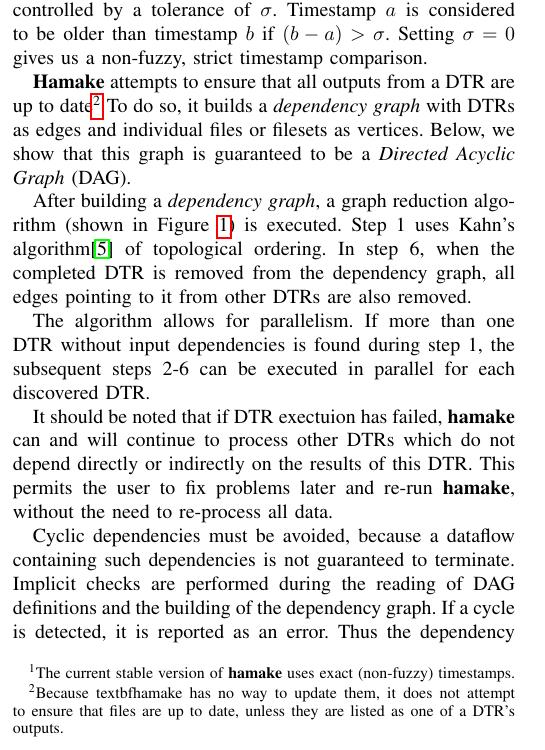
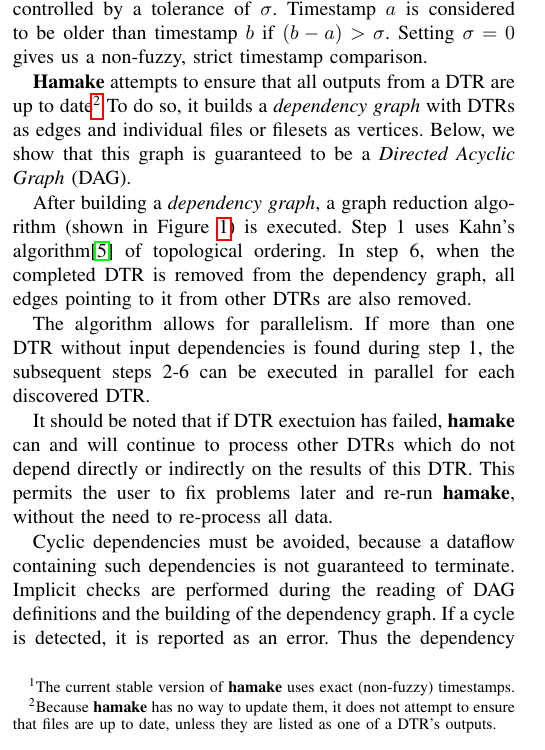
Before and after one commit to codeminders/hamake, a LaTeX paper (doc/whitepaper/hamake.tex): part of one column of page 1 of 4, cut so that both start at the same text. Compiled offline with pdfLaTeX.

Commit message:
small typo corrected

```diff
--- a/doc/whitepaper/hamake.tex
+++ b/doc/whitepaper/hamake.tex
@@ -86,7 +86,7 @@ which can be compared, allowing for a slight margin of error. The
 ``fuzziness'' is controlled by a tolerance of $\sigma$. Timestamp $a$ is considered to be older than timestamp $b$ if $(b-a)>\sigma$. Setting $\sigma=0$ gives us a non-fuzzy, strict timestamp comparison.
 
 \textbf{Hamake} attempts to ensure that all outputs from a DTR are up to
-date\footnote{Because textbf{hamake} has no way to update them, it does not attempt to ensure that files are up to date, unless they are listed as one of a DTR's outputs.} To do so, it builds a \textit{dependency graph} with DTRs as edges and individual files or filesets as vertices. Below, we show that this graph is guaranteed to be a \textit{Directed Acyclic Graph} (DAG).
+date\footnote{Because \textbf{hamake} has no way to update them, it does not attempt to ensure that files are up to date, unless they are listed as one of a DTR's outputs.} To do so, it builds a \textit{dependency graph} with DTRs as edges and individual files or filesets as vertices. Below, we show that this graph is guaranteed to be a \textit{Directed Acyclic Graph} (DAG).
 
 After building a \textit{dependency graph}, a graph reduction algorithm (shown in Figure~\ref{fig:grred}) is executed. Step 1 uses Kahn's algorithm\cite{kahn1962topological} of topological ordering. In step 6, when the completed DTR is removed from the dependency graph, all edges pointing to it from other DTRs are also removed.
 
```
